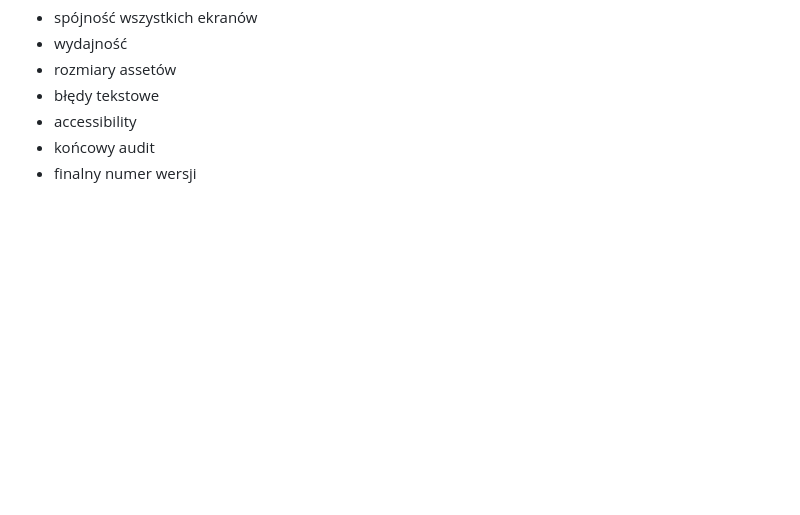
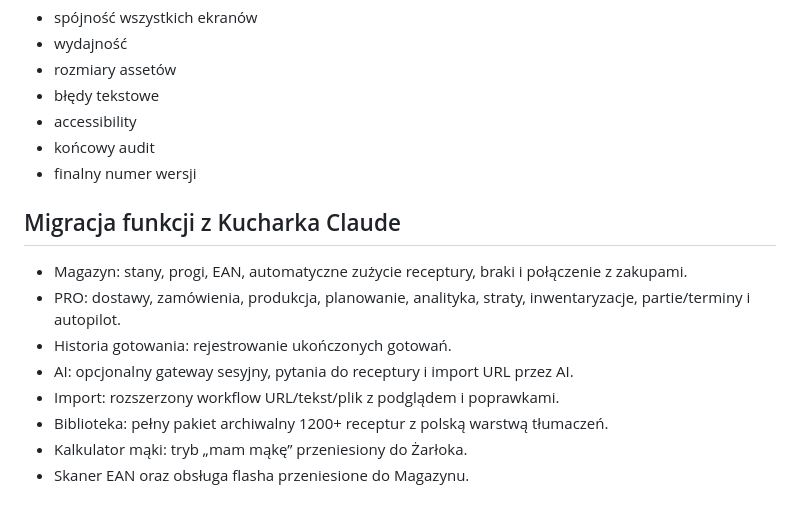
Before and after one commit to cerixu/Zarlok-, a Markdown page: ROADMAP.md, the part around one of its changes. GitHub-like rendering; blank space fills up the shorter version.

Commit message:
docs: zamknij migrację funkcji Kucharka fazy 7-9

```diff
--- a/ROADMAP.md
+++ b/ROADMAP.md
@@ -137,3 +137,13 @@ Status: ⏳
 - accessibility
 - końcowy audit
 - finalny numer wersji
+
+## Migracja funkcji z Kucharka Claude
+- Magazyn: stany, progi, EAN, automatyczne zużycie receptury, braki i połączenie z zakupami.
+- PRO: dostawy, zamówienia, produkcja, planowanie, analityka, straty, inwentaryzacje, partie/terminy i autopilot.
+- Historia gotowania: rejestrowanie ukończonych gotowań.
+- AI: opcjonalny gateway sesyjny, pytania do receptury i import URL przez AI.
+- Import: rozszerzony workflow URL/tekst/plik z podglądem i poprawkami.
+- Biblioteka: pełny pakiet archiwalny 1200+ receptur z polską warstwą tłumaczeń.
+- Kalkulator mąki: tryb „mam mąkę” przeniesiony do Żarłoka.
+- Skaner EAN oraz obsługa flasha przeniesione do Magazynu.
```
Also changed, not shown: other parts of ROADMAP.md (+4 -4 lines).
